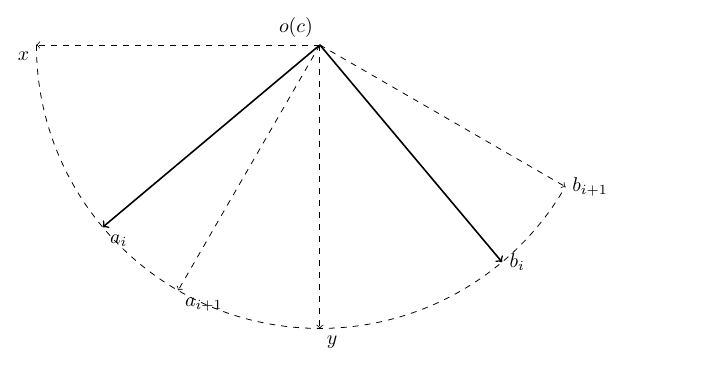
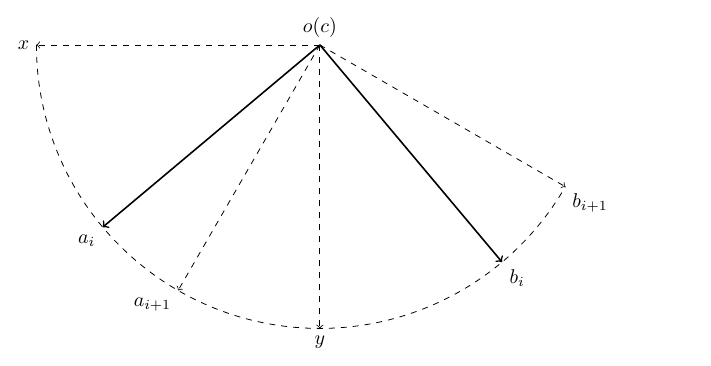
Before and after one commit to Hexilee/undergraduate-thesis, a LaTeX figure (tikz/iterate-phi.tex): the whole page. Compiled offline with XeLaTeX.

Commit message:
fix tikz/iterate-phi.tex

```diff
--- a/tikz/iterate-phi.tex
+++ b/tikz/iterate-phi.tex
@@ -52,14 +52,14 @@
 \tdplotsetrotatedcoords{\alphavec}{0}{0}
 \tdplotsetrotatedcoordsorigin{(O)}
 
-\draw[thick,tdplot_rotated_coords,->] (0,0,0) -- (1,0,0) node[anchor=north west]{$a_i$};
-\draw[thick,tdplot_rotated_coords,->] (0,0,0) -- (0,1,0) node[anchor=west]{$b_i$};
+\draw[thick,tdplot_rotated_coords,->] (0,0,0) -- (1,0,0) node[anchor=north east]{$a_i$};
+\draw[thick,tdplot_rotated_coords,->] (0,0,0) -- (0,1,0) node[anchor=north west]{$b_i$};
 
 \tdplotsetrotatedcoords{\betavec}{0}{0}
 \tdplotsetrotatedcoordsorigin{(O)}
 
-\draw[dashed,tdplot_rotated_coords,->] (0,0,0) -- (1,0,0) node[anchor=north west]{$a_{i+1}$};
-\draw[dashed,tdplot_rotated_coords,->] (0,0,0) -- (0,1,0) node[anchor=west]{$b_{i+1}$};
+\draw[dashed,tdplot_rotated_coords,->] (0,0,0) -- (1,0,0) node[anchor=north east]{$a_{i+1}$};
+\draw[dashed,tdplot_rotated_coords,->] (0,0,0) -- (0,1,0) node[anchor=north west]{$b_{i+1}$};
 
 \end{tikzpicture}
 
```
Also changed, not shown: tikz/iterate-phi.tex (6 more changed lines).
